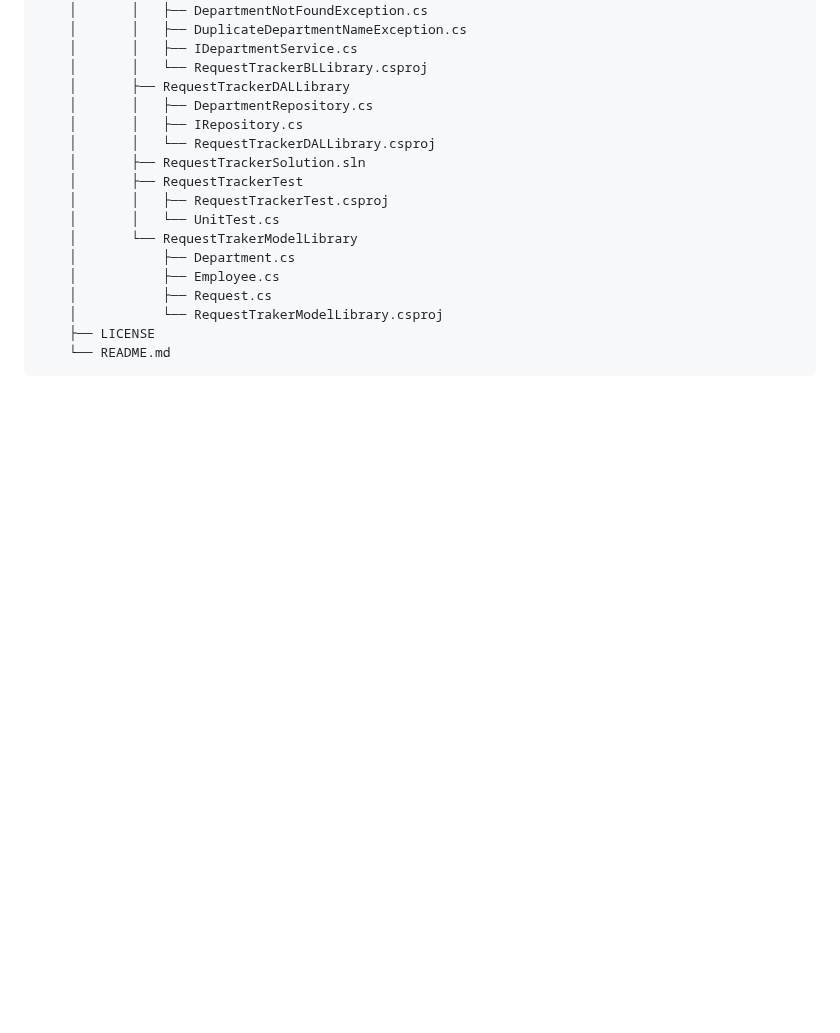
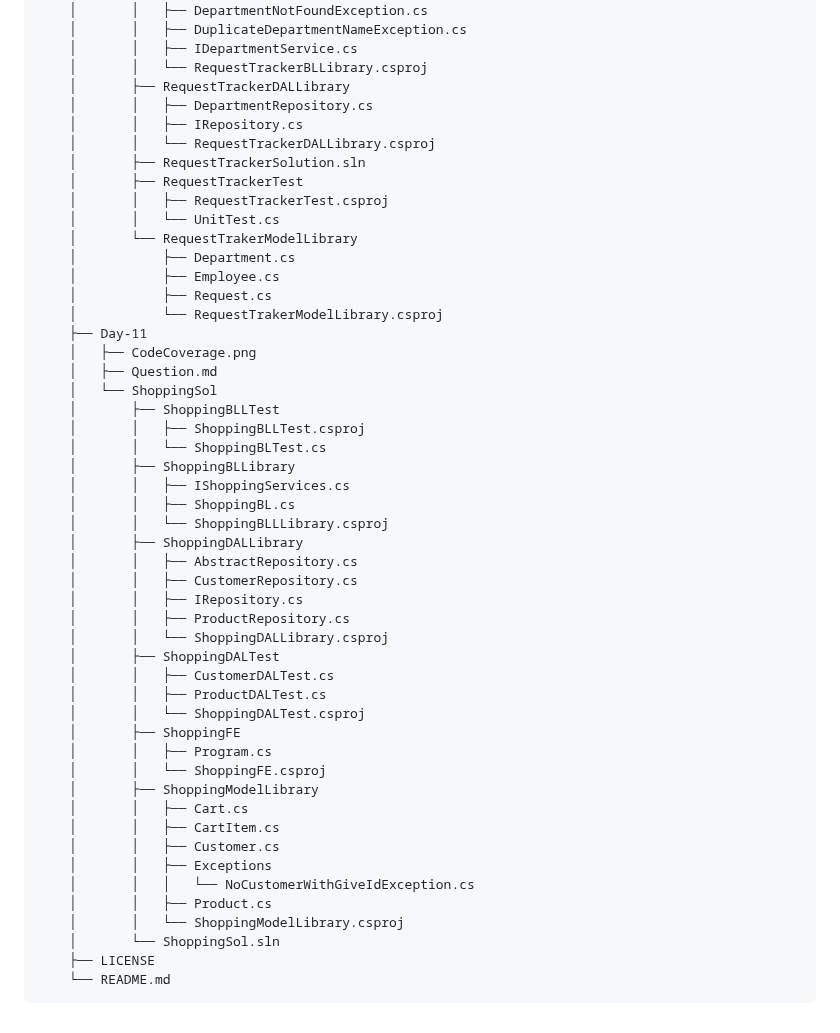
Before and after one commit to neeraj779/Presidio-GenSpark, a Markdown page: README.md, the part around the change. GitHub-like rendering; blank space fills up the shorter version.

Commit message:
Update directory structure in README

````diff
--- a/README.md
+++ b/README.md
@@ -229,6 +229,39 @@
     │           ├── Employee.cs
     │           ├── Request.cs
     │           └── RequestTrakerModelLibrary.csproj
+    ├── Day-11
+    │   ├── CodeCoverage.png
+    │   ├── Question.md
+    │   └── ShoppingSol
+    │       ├── ShoppingBLLTest
+    │       │   ├── ShoppingBLLTest.csproj
+    │       │   └── ShoppingBLTest.cs
+    │       ├── ShoppingBLLibrary
+    │       │   ├── IShoppingServices.cs
+    │       │   ├── ShoppingBL.cs
+    │       │   └── ShoppingBLLLibrary.csproj
+    │       ├── ShoppingDALLibrary
+    │       │   ├── AbstractRepository.cs
+    │       │   ├── CustomerRepository.cs
+    │       │   ├── IRepository.cs
+    │       │   ├── ProductRepository.cs
+    │       │   └── ShoppingDALLibrary.csproj
+    │       ├── ShoppingDALTest
+    │       │   ├── CustomerDALTest.cs
+    │       │   ├── ProductDALTest.cs
+    │       │   └── ShoppingDALTest.csproj
+    │       ├── ShoppingFE
+    │       │   ├── Program.cs
+    │       │   └── ShoppingFE.csproj
+    │       ├── ShoppingModelLibrary
+    │       │   ├── Cart.cs
+    │       │   ├── CartItem.cs
+    │       │   ├── Customer.cs
+    │       │   ├── Exceptions
+    │       │   │   └── NoCustomerWithGiveIdException.cs
+    │       │   ├── Product.cs
+    │       │   └── ShoppingModelLibrary.csproj
+    │       └── ShoppingSol.sln
     ├── LICENSE
     └── README.md
 ```
````
